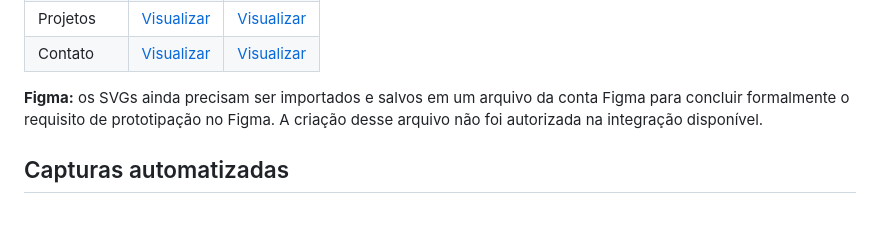
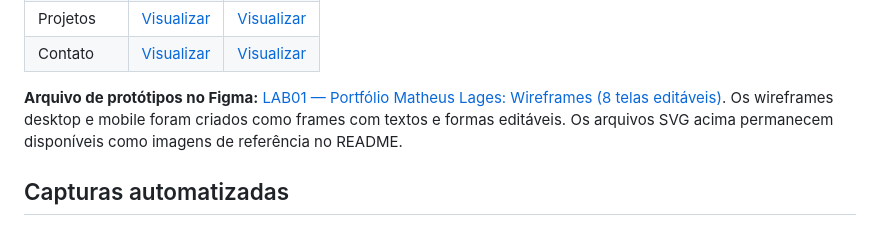
Before and after one commit to MatheusLages/Portifolio-Profissional, a Markdown page: README.md, the part around the change. Drawn GitHub-style.

```diff
--- a/README.md
+++ b/README.md
@@ -115,7 +115,7 @@ Foram criados wireframes vetoriais em formato SVG, com versões para computador
 | Projetos | [Visualizar](docs/wireframes/projetos-desktop.svg) | [Visualizar](docs/wireframes/projetos-mobile.svg) |
 | Contato | [Visualizar](docs/wireframes/contato-desktop.svg) | [Visualizar](docs/wireframes/contato-mobile.svg) |
 
-**Figma:** os SVGs ainda precisam ser importados e salvos em um arquivo da conta Figma para concluir formalmente o requisito de prototipação no Figma. A criação desse arquivo não foi autorizada na integração disponível.
+**Arquivo de protótipos no Figma:** [LAB01 — Portfólio Matheus Lages: Wireframes (8 telas editáveis)](https://www.figma.com/design/8ML1NpZPMT5cdK3bW8tUlg). Os wireframes desktop e mobile foram criados como frames com textos e formas editáveis. Os arquivos SVG acima permanecem disponíveis como imagens de referência no README.
 
 ## Capturas automatizadas
 
```
